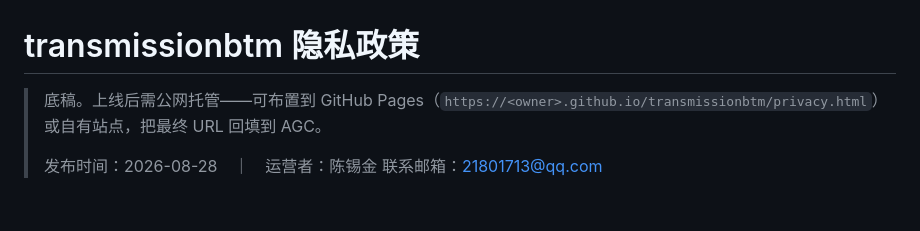
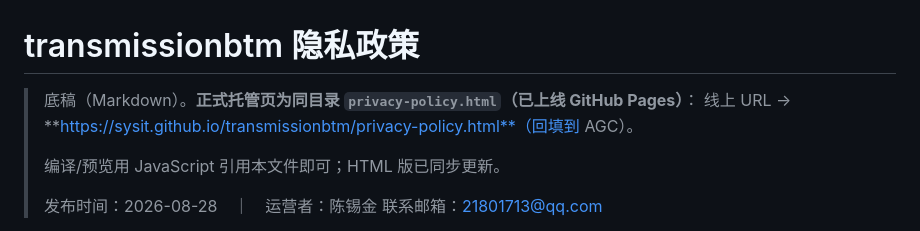
Before and after one commit to sysit/transmissionbtm, a Markdown page: docs/privacy-policy.md, the part around the change. Drawn GitHub-style; blank space fills up the shorter version.

```diff
--- a/docs/privacy-policy.md
+++ b/docs/privacy-policy.md
@@ -1,6 +1,9 @@
 # transmissionbtm 隐私政策
 
-> 底稿。上线后需公网托管——可布置到 GitHub Pages（`https://<owner>.github.io/transmissionbtm/privacy.html`）或自有站点，把最终 URL 回填到 AGC。
+> 底稿（Markdown）。**正式托管页为同目录 `privacy-policy.html`（已上线 GitHub Pages）**：
+> 线上 URL → **https://sysit.github.io/transmissionbtm/privacy-policy.html**（回填到 AGC）。
+>
+> 编译/预览用 JavaScript 引用本文件即可；HTML 版已同步更新。
 >
 > 发布时间：2026-08-28　｜　运营者：陈锡金
 > 联系邮箱：21801713@qq.com
```
Also changed, not shown: docs/agc-release-playbook.md (+5 -4 lines), docs/store-copy.md (+3 -3 lines).
